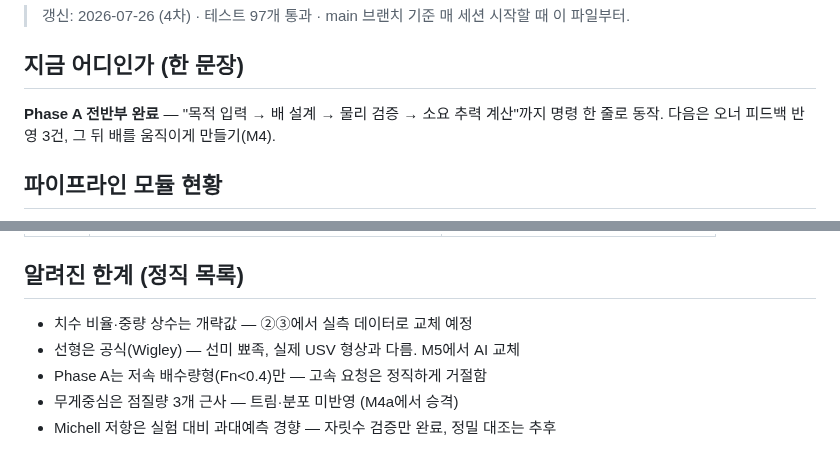
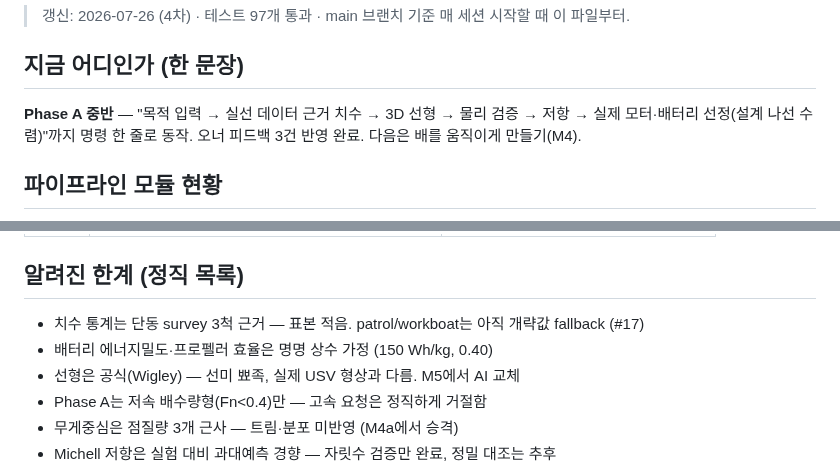
Before and after one commit to unmatsutake377-rgb/ship-ai-design-project, a Markdown page: docs/PROGRESS.md, 2 parts joined by grey strips. GitHub-like rendering.

```diff
--- a/docs/PROGRESS.md
+++ b/docs/PROGRESS.md
@@ -5,7 +5,7 @@
 
 ## 지금 어디인가 (한 문장)
 
-**Phase A 전반부 완료** — "목적 입력 → 배 설계 → 물리 검증 → 소요 추력 계산"까지 명령 한 줄로 동작. 다음은 오너 피드백 반영 3건, 그 뒤 배를 움직이게 만들기(M4).
+**Phase A 중반** — "목적 입력 → 실선 데이터 근거 치수 → 3D 선형 → 물리 검증 → 저항 → 실제 모터·배터리 선정(설계 나선 수렴)"까지 명령 한 줄로 동작. 오너 피드백 3건 반영 완료. 다음은 배를 움직이게 만들기(M4).
 
 ## 파이프라인 모듈 현황
 
@@ -71,7 +70,8 @@ flowchart LR
 
 ## 알려진 한계 (정직 목록)
 
-- 치수 비율·중량 상수는 개략값 — ②③에서 실측 데이터로 교체 예정
+- 치수 통계는 단동 survey 3척 근거 — 표본 적음. patrol/workboat는 아직 개략값 fallback (#17)
+- 배터리 에너지밀도·프로펠러 효율은 명명 상수 가정 (150 Wh/kg, 0.40)
 - 선형은 공식(Wigley) — 선미 뾰족, 실제 USV 형상과 다름. M5에서 AI 교체
 - Phase A는 저속 배수량형(Fn<0.4)만 — 고속 요청은 정직하게 거절함
 - 무게중심은 점질량 3개 근사 — 트림·분포 미반영 (M4a에서 승격)
```
Also changed, not shown: other parts of docs/PROGRESS.md (+6 -7 lines).
